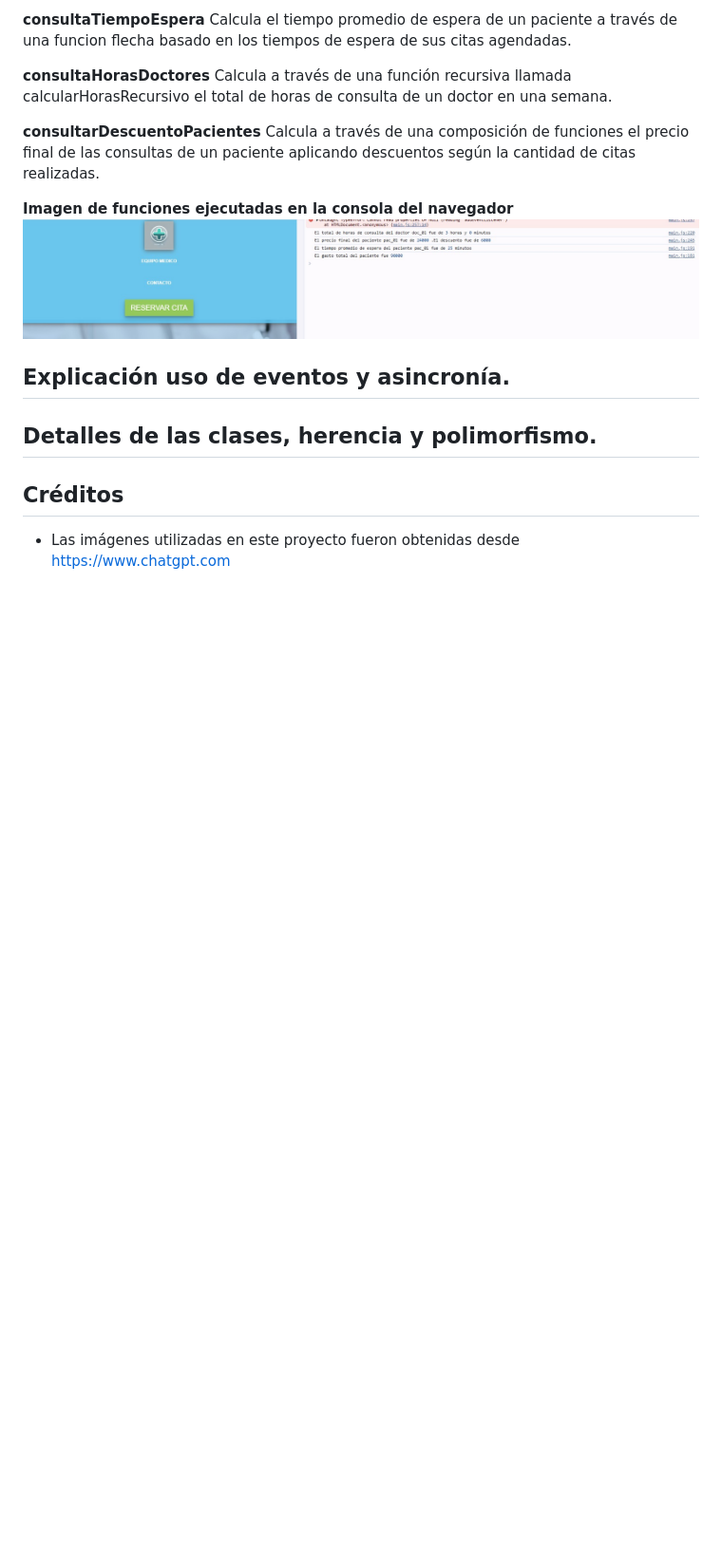
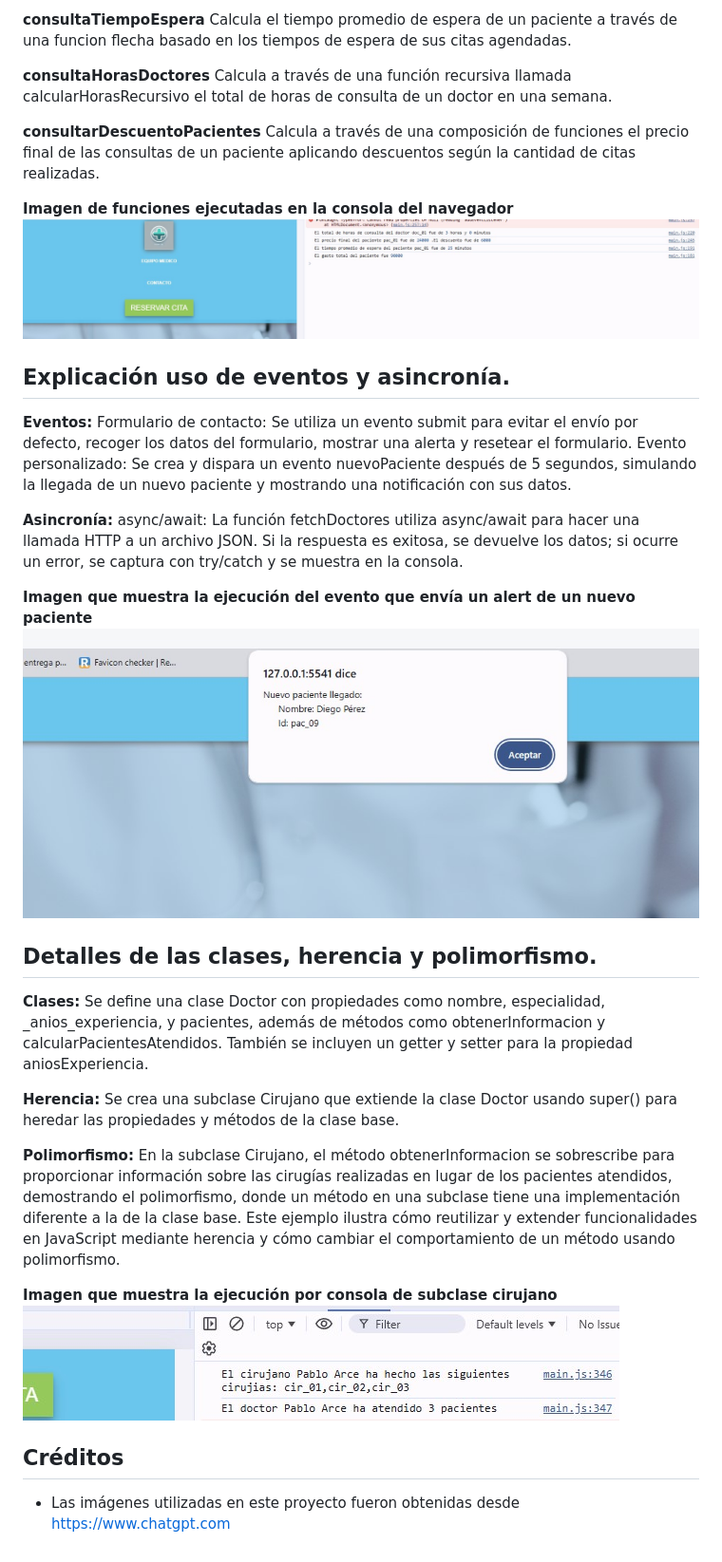
Before and after one commit to Pabloblockchain24/laboratorio2-modulo3-adalid-corfo, a Markdown page: README.md, the part around the change. Shown: that part at 95% size. GitHub-like rendering; pictures changed too: assets/img/screenshot_alert.jpg (added), assets/img/screenshot_clases.jpg (added); blank space fills up the shorter version.

Commit message:
laboratorio done

```diff
--- a/README.md
+++ b/README.md
@@ -416,9 +416,30 @@ Calcula a través de una composición de funciones el precio final de las consul
 
 ## Explicación uso de eventos y asincronía.
 
+**Eventos:**
+Formulario de contacto: Se utiliza un evento submit para evitar el envío por defecto, recoger los datos del formulario, mostrar una alerta y resetear el formulario.
+Evento personalizado: Se crea y dispara un evento nuevoPaciente después de 5 segundos, simulando la llegada de un nuevo paciente y mostrando una notificación con sus datos.
+
+**Asincronía:**
+async/await: La función fetchDoctores utiliza async/await para hacer una llamada HTTP a un archivo JSON. Si la respuesta es exitosa, se devuelve los datos; si ocurre un error, se captura con try/catch y se muestra en la consola.
+
+**Imagen que muestra la ejecución del evento que envía un alert de un nuevo paciente**
+![Evento de un nuevo paciente](./assets/img/screenshot_alert.jpg)
 
 ## Detalles de las clases, herencia y polimorfismo.
 
+**Clases:**
+Se define una clase Doctor con propiedades como nombre, especialidad, _anios_experiencia, y pacientes, además de métodos como obtenerInformacion y calcularPacientesAtendidos. También se incluyen un getter y setter para la propiedad aniosExperiencia.
+
+**Herencia:**
+Se crea una subclase Cirujano que extiende la clase Doctor usando super() para heredar las propiedades y métodos de la clase base.
+
+**Polimorfismo:**
+En la subclase Cirujano, el método obtenerInformacion se sobrescribe para proporcionar información sobre las cirugías realizadas en lugar de los pacientes atendidos, demostrando el polimorfismo, donde un método en una subclase tiene una implementación diferente a la de la clase base.
+Este ejemplo ilustra cómo reutilizar y extender funcionalidades en JavaScript mediante herencia y cómo cambiar el comportamiento de un método usando polimorfismo.
+
+**Imagen que muestra la ejecución por consola de subclase cirujano**
+![Evento de un nuevo paciente](./assets/img/screenshot_clases.jpg)
 
 ## Créditos
 
```
Also changed, not shown: 1 other file.
